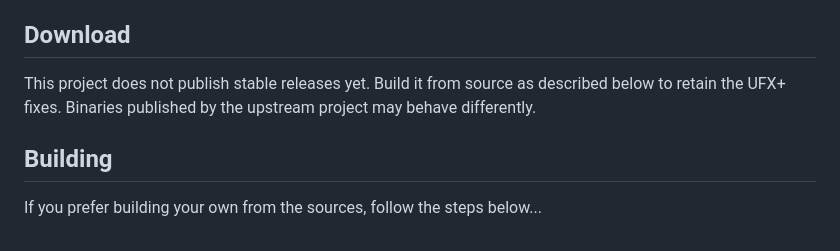
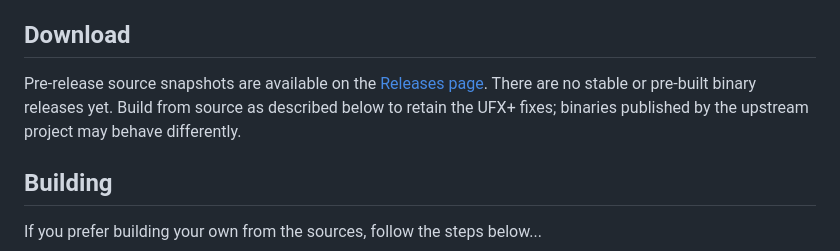
Before and after one commit to charlysound/oscmix-ufxplus-linux, a Markdown page: README.md, the part around the change. GitHub-like rendering.

Commit message:
Document public pre-release downloads

```diff
--- a/README.md
+++ b/README.md
@@ -187,9 +187,11 @@ different maturity and are not all tested by this project's maintainer.
 
 ## Download
 
-This project does not publish stable releases yet. Build it from source as described
-below to retain the UFX+ fixes. Binaries published by the upstream project may
-behave differently.
+Pre-release source snapshots are available on the
+[Releases page](https://github.com/charlysound/oscmix-ufxplus-linux/releases).
+There are no stable or pre-built binary releases yet. Build from source as
+described below to retain the UFX+ fixes; binaries published by the upstream
+project may behave differently.
 
 ## Building
 
```
